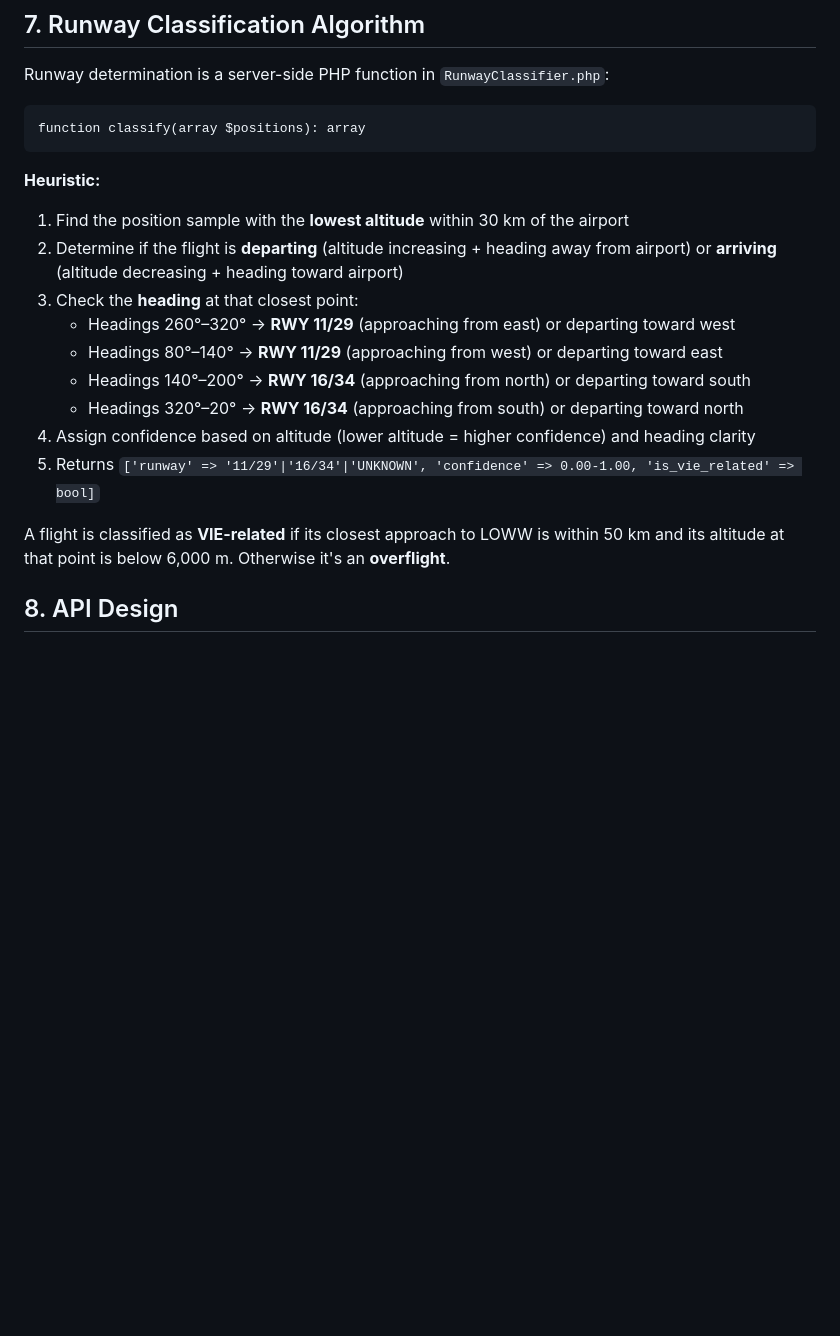
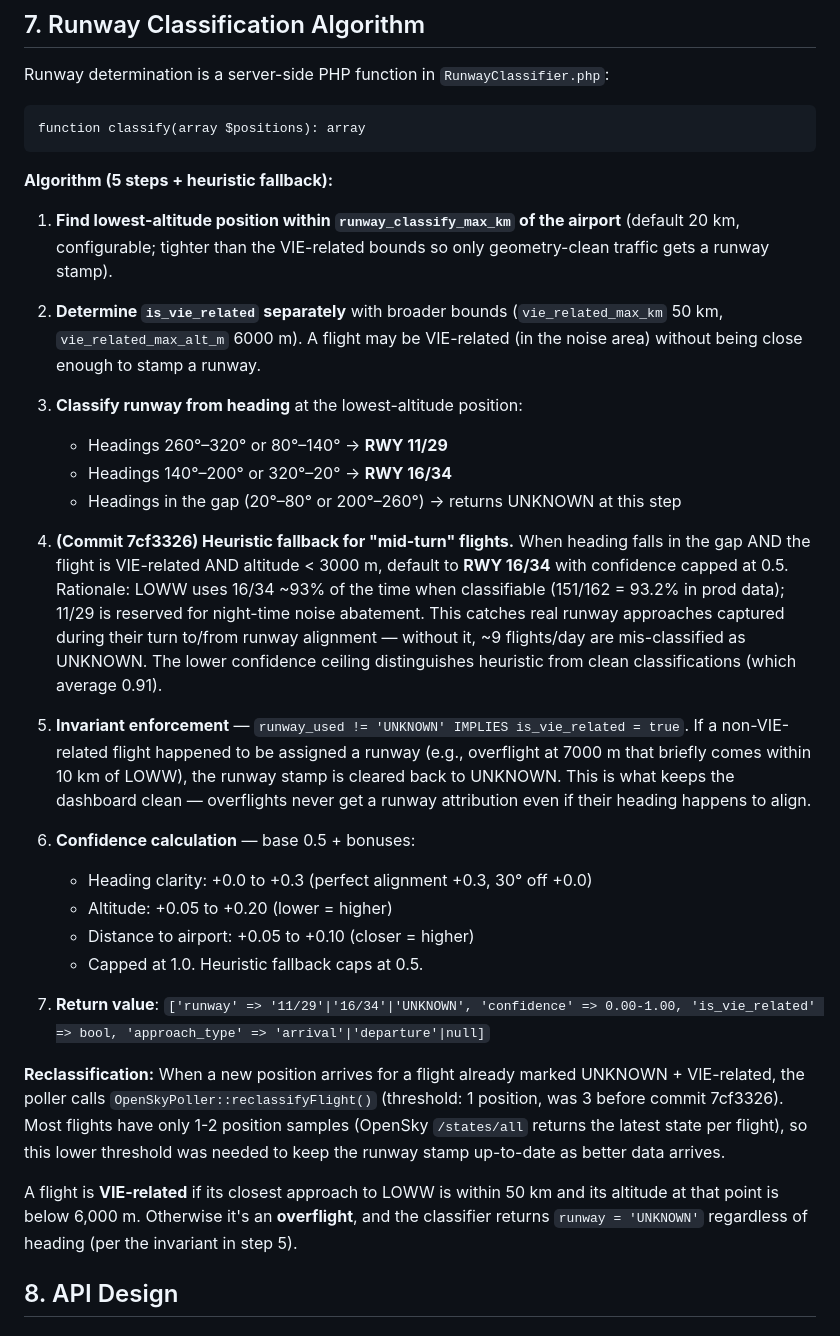
Before and after one commit to martinker76/flightnoisetracker, a Markdown page: SPEC.md, the part around one of its changes. Drawn GitHub-style; blank space fills up the shorter version.

````diff
--- a/SPEC.md
+++ b/SPEC.md
@@ -263,18 +273,32 @@ Runway determination is a server-side PHP function in `RunwayClassifier.php`:
 function classify(array $positions): array
 ```
 
-**Heuristic:**
-1. Find the position sample with the **lowest altitude** within 30 km of the airport
-2. Determine if the flight is **departing** (altitude increasing + heading away from airport) or **arriving** (altitude decreasing + heading toward airport)
-3. Check the **heading** at that closest point:
-   - Headings 260°–320° → **RWY 11/29** (approaching from east) or departing toward west
-   - Headings 80°–140° → **RWY 11/29** (approaching from west) or departing toward east
-   - Headings 140°–200° → **RWY 16/34** (approaching from north) or departing toward south
-   - Headings 320°–20° → **RWY 16/34** (approaching from south) or departing toward north
-4. Assign confidence based on altitude (lower altitude = higher confidence) and heading clarity
-5. Returns `['runway' => '11/29'|'16/34'|'UNKNOWN', 'confidence' => 0.00-1.00, 'is_vie_related' => bool]`
+**Algorithm (5 steps + heuristic fallback):**
 
-A flight is classified as **VIE-related** if its closest approach to LOWW is within 50 km and its altitude at that point is below 6,000 m. Otherwise it's an **overflight**.
+1. **Find lowest-altitude position within `runway_classify_max_km` of the airport** (default 20 km, configurable; tighter than the VIE-related bounds so only geometry-clean traffic gets a runway stamp).
+
+2. **Determine `is_vie_related` separately** with broader bounds (`vie_related_max_km` 50 km, `vie_related_max_alt_m` 6000 m). A flight may be VIE-related (in the noise area) without being close enough to stamp a runway.
+
+3. **Classify runway from heading** at the lowest-altitude position:
+   - Headings 260°–320° or 80°–140° → **RWY 11/29**
+   - Headings 140°–200° or 320°–20° → **RWY 16/34**
+   - Headings in the gap (20°–80° or 200°–260°) → returns UNKNOWN at this step
+
+4. **(Commit 7cf3326) Heuristic fallback for "mid-turn" flights.** When heading falls in the gap AND the flight is VIE-related AND altitude < 3000 m, default to **RWY 16/34** with confidence capped at 0.5. Rationale: LOWW uses 16/34 ~93% of the time when classifiable (151/162 = 93.2% in prod data); 11/29 is reserved for night-time noise abatement. This catches real runway approaches captured during their turn to/from runway alignment — without it, ~9 flights/day are mis-classified as UNKNOWN. The lower confidence ceiling distinguishes heuristic from clean classifications (which average 0.91).
+
+5. **Invariant enforcement** — `runway_used != 'UNKNOWN' IMPLIES is_vie_related = true`. If a non-VIE-related flight happened to be assigned a runway (e.g., overflight at 7000 m that briefly comes within 10 km of LOWW), the runway stamp is cleared back to UNKNOWN. This is what keeps the dashboard clean — overflights never get a runway attribution even if their heading happens to align.
+
+6. **Confidence calculation** — base 0.5 + bonuses:
+   - Heading clarity: +0.0 to +0.3 (perfect alignment +0.3, 30° off +0.0)
+   - Altitude: +0.05 to +0.20 (lower = higher)
+   - Distance to airport: +0.05 to +0.10 (closer = higher)
+   - Capped at 1.0. Heuristic fallback caps at 0.5.
+
+7. **Return value**: `['runway' => '11/29'|'16/34'|'UNKNOWN', 'confidence' => 0.00-1.00, 'is_vie_related' => bool, 'approach_type' => 'arrival'|'departure'|null]`
+
+**Reclassification:** When a new position arrives for a flight already marked UNKNOWN + VIE-related, the poller calls `OpenSkyPoller::reclassifyFlight()` (threshold: 1 position, was 3 before commit 7cf3326). Most flights have only 1-2 position samples (OpenSky `/states/all` returns the latest state per flight), so this lower threshold was needed to keep the runway stamp up-to-date as better data arrives.
+
+A flight is **VIE-related** if its closest approach to LOWW is within 50 km and its altitude at that point is below 6,000 m. Otherwise it's an **overflight**, and the classifier returns `runway = 'UNKNOWN'` regardless of heading (per the invariant in step 5).
 
 ## 8. API Design
 
````
Also changed, not shown: other parts of SPEC.md (+61 -46 lines), README.md (+2 -2 lines).
